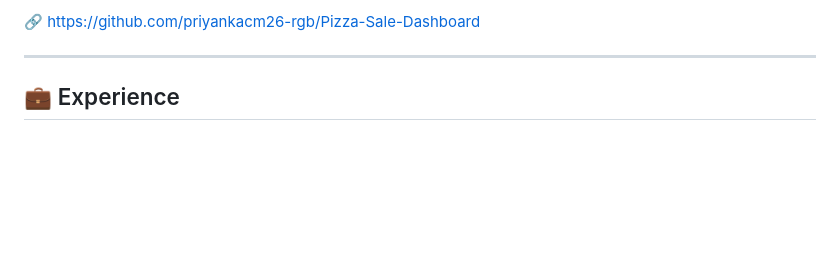
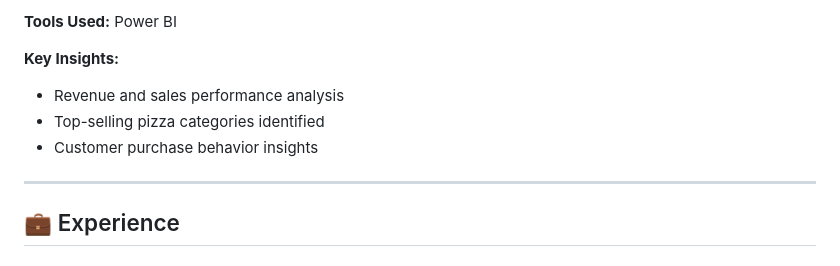
Before and after one commit to priyankacm26-rgb/priyankacm26.github.io, a Markdown page: Readme.md, the part around one of its changes. Rendered like a GitHub page; blank space fills up the shorter version.

```diff
--- a/Readme.md
+++ b/Readme.md
@@ -118,5 +141,12 @@ I enjoy solving real-world problems using data-driven strategies.
 
-🔗 https://github.com/priyankacm26-rgb/Pizza-Sale-Dashboard
+<strong>Tools Used:</strong> Power BI
+
+<strong>Key Insights:</strong>
+<ul>
+<li>Revenue and sales performance analysis</li>
+<li>Top-selling pizza categories identified</li>
+<li>Customer purchase behavior insights</li>
+</ul>
 
 <hr>
 
```
Also changed, not shown: other parts of Readme.md (+42 -19 lines).
